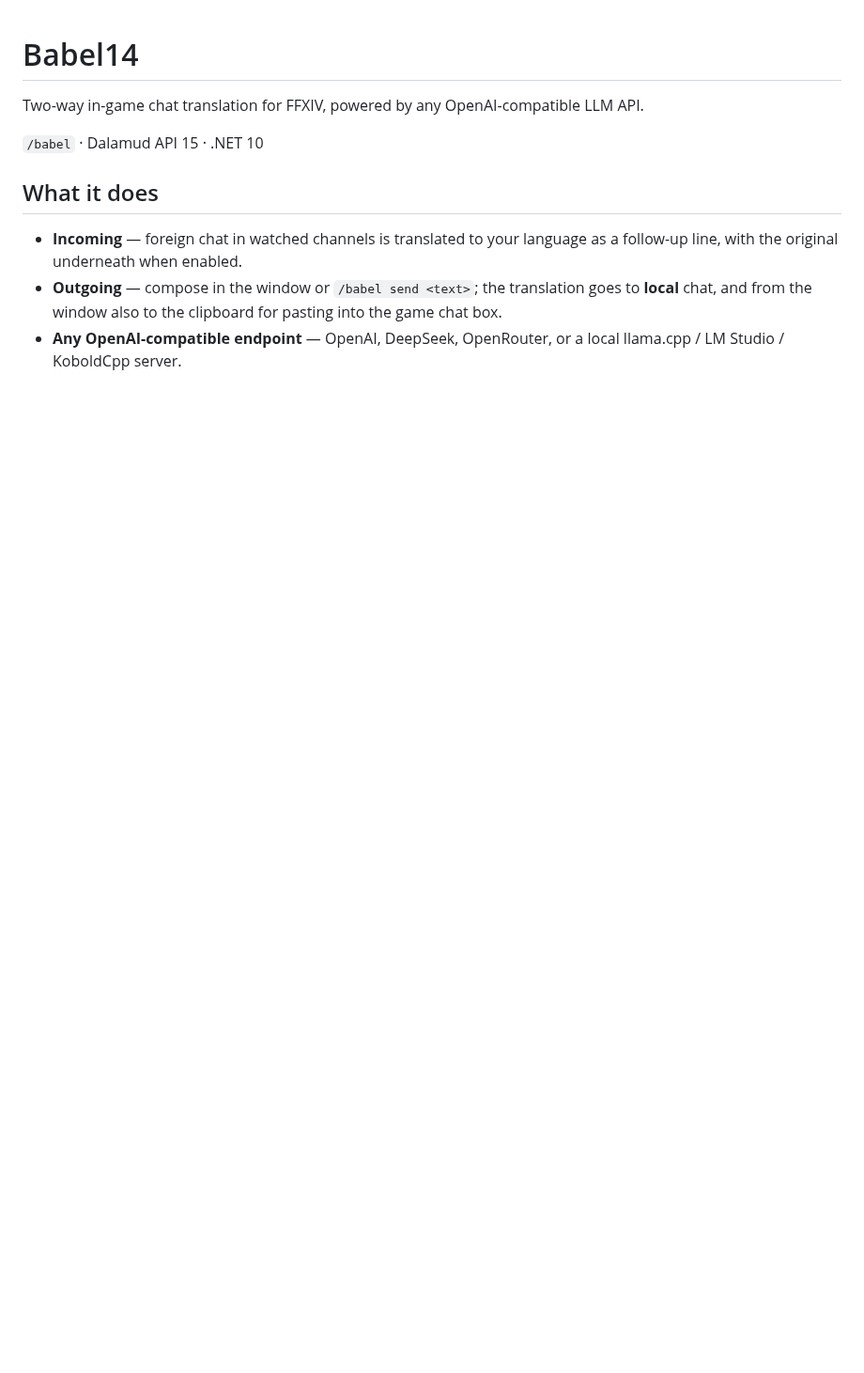
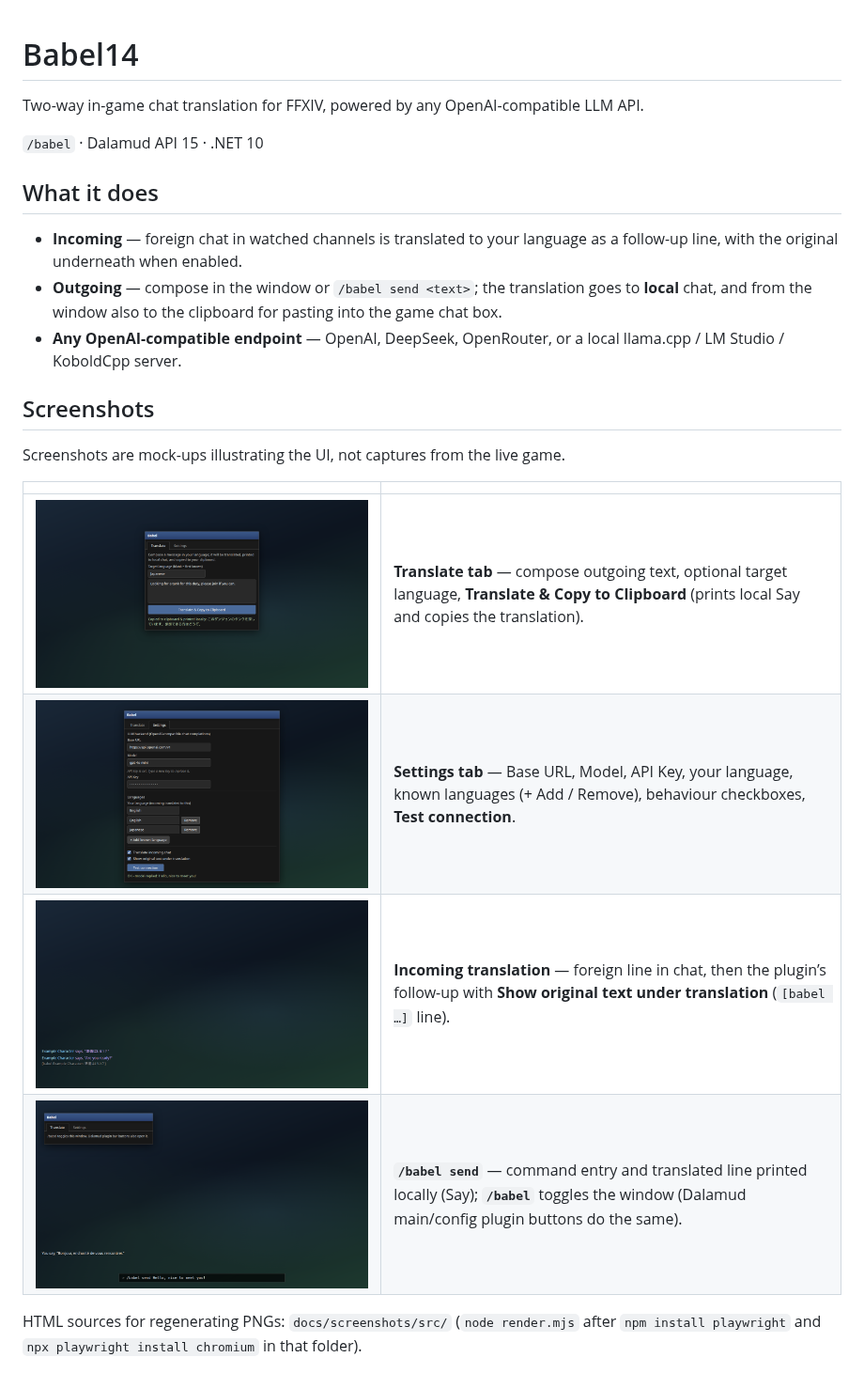
Before and after one commit to priestkos/Babel14, a Markdown page: README.md, the part around one of its changes. Shown at 94% size. Drawn GitHub-style; pictures changed too: docs/screenshots/01-translate-tab.png (added), docs/screenshots/02-settings-tab.png (added), docs/screenshots/03-incoming-chat.png (added); blank space fills up the shorter version.

```diff
--- a/README.md
+++ b/README.md
@@ -9,3 +9,17 @@ Two-way in-game chat translation for FFXIV, powered by any OpenAI-compatible LLM
 - **Incoming** — foreign chat in watched channels is translated to your language as a follow-up line, with the original underneath when enabled.
 - **Outgoing** — compose in the window or `/babel send <text>`; the translation goes to **local** chat, and from the window also to the clipboard for pasting into the game chat box.
 - **Any OpenAI-compatible endpoint** — OpenAI, DeepSeek, OpenRouter, or a local llama.cpp / LM Studio / KoboldCpp server.
+
+## Screenshots
+
+Screenshots are mock-ups illustrating the UI, not captures from the live game.
+
+| | |
+| --- | --- |
+| ![Translate tab — outgoing compose, target language, and success status](docs/screenshots/01-translate-tab.png) | **Translate tab** — compose outgoing text, optional target language, **Translate & Copy to Clipboard** (prints local Say and copies the translation). |
+| ![Settings tab — LLM backend, languages, behaviour, test connection](docs/screenshots/02-settings-tab.png) | **Settings tab** — Base URL, Model, API Key, your language, known languages (+ Add / Remove), behaviour checkboxes, **Test connection**. |
+| ![Incoming chat — translation with original underneath](docs/screenshots/03-incoming-chat.png) | **Incoming translation** — foreign line in chat, then the plugin’s follow-up with **Show original text under translation** (`[babel …]` line). |
+| ![Slash command /babel send — local Say output](docs/screenshots/04-babel-send-command.png) | **`/babel send`** — command entry and translated line printed locally (Say); **`/babel`** toggles the window (Dalamud main/config plugin buttons do the same). |
+
+HTML sources for regenerating PNGs: `docs/screenshots/src/` (`node render.mjs` after `npm install playwright` and `npx playwright install chromium` in that folder).
+
```
Also changed, not shown: other parts of README.md (+14 -0 lines), 7 other files.
